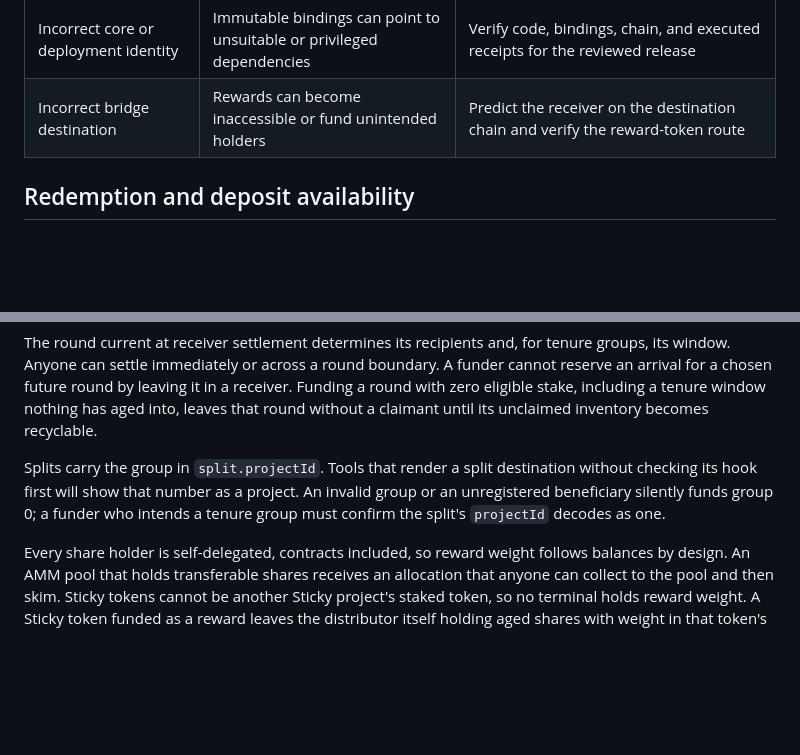
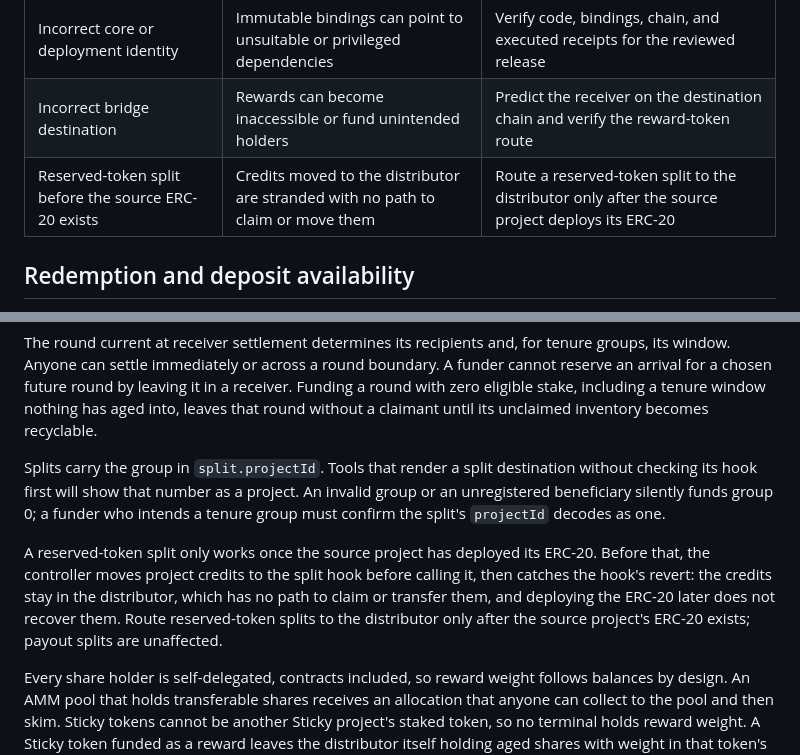
Before and after one commit to mejango/jbsticky, a Markdown page: RISKS.md, 2 parts joined by grey strips. Rendered like a GitHub page; blank space fills up the shorter version.

```diff
--- a/RISKS.md
+++ b/RISKS.md
@@ -12,6 +12,7 @@ Sticky permanently binds projects to a specific core release and underlying toke
 | Unsupported underlying token | Transfer failures, backing mismatch, or unexpected value loss | Review transfer, rebase, freeze, mint, and upgrade behavior before accepting an asset |
 | Incorrect core or deployment identity | Immutable bindings can point to unsuitable or privileged dependencies | Verify code, bindings, chain, and executed receipts for the reviewed release |
 | Incorrect bridge destination | Rewards can become inaccessible or fund unintended holders | Predict the receiver on the destination chain and verify the reward-token route |
+| Reserved-token split before the source ERC-20 exists | Credits moved to the distributor are stranded with no path to claim or move them | Route a reserved-token split to the distributor only after the source project deploys its ERC-20 |
 
 ## Redemption and deposit availability
 
@@ -41,6 +42,8 @@ The round current at receiver settlement determines its recipients and, for tenu
 
 Splits carry the group in `split.projectId`. Tools that render a split destination without checking its hook first will show that number as a project. An invalid group or an unregistered beneficiary silently funds group 0; a funder who intends a tenure group must confirm the split's `projectId` decodes as one.
 
+A reserved-token split only works once the source project has deployed its ERC-20. Before that, the controller moves project credits to the split hook before calling it, then catches the hook's revert: the credits stay in the distributor, which has no path to claim or transfer them, and deploying the ERC-20 later does not recover them. Route reserved-token splits to the distributor only after the source project's ERC-20 exists; payout splits are unaffected.
+
 Every share holder is self-delegated, contracts included, so reward weight follows balances by design. An AMM pool that holds transferable shares receives an allocation that anyone can collect to the pool and then skim. Sticky tokens cannot be another Sticky project's staked token, so no terminal holds reward weight. A Sticky token funded as a reward leaves the distributor itself holding aged shares with weight in that token's rounds. The distributor cannot pay itself: collecting its allocation to the distributor, the only beneficiary a helper may use, recycles the unlocked amount into the current round of the same pot (`collectVestedRewards(..., beneficiary: distributor)`, or `releaseForfeitedRewards` for group 0), and a holder collecting their own rewards to the distributor is rejected. The distributor keeps its weight, so each recycled round hands it a share again; the remainder shrinks geometrically across rounds and anyone can keep recycling it.
 
 Vesting starts through a transaction for eligible past allocations; elapsed time since funding alone does not mean all rewards are collectable. Auto-stick is permissionless to execute but requires someone to send transactions. Anyone can collect to the holder before a keeper, which preserves the reward in the wallet but prevents that later compound from using it. Auto-stick handles only the project's underlying reward token.
```
Also changed, not shown: README.md (+1 -1 lines), USER_JOURNEYS.md (+1 -1 lines).
